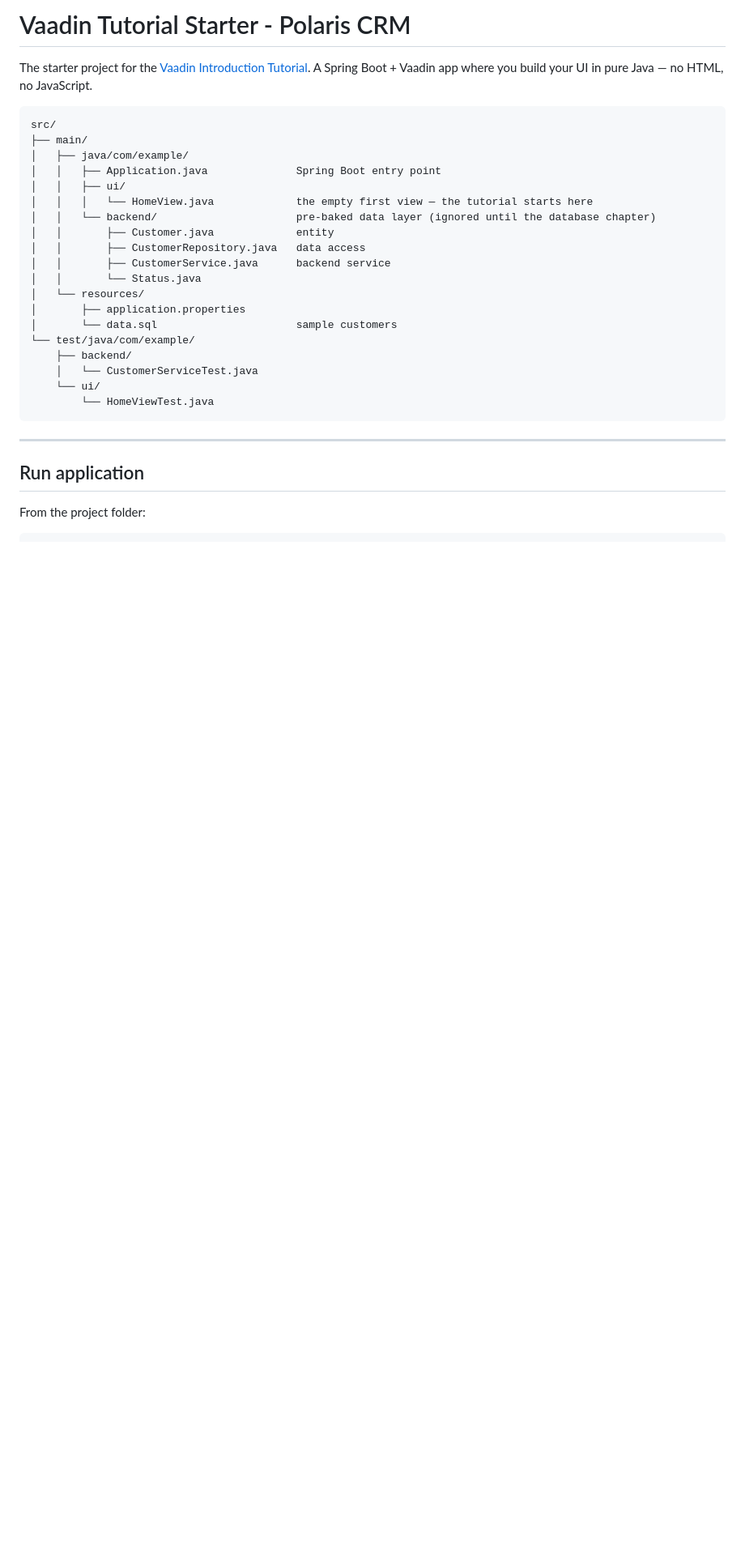
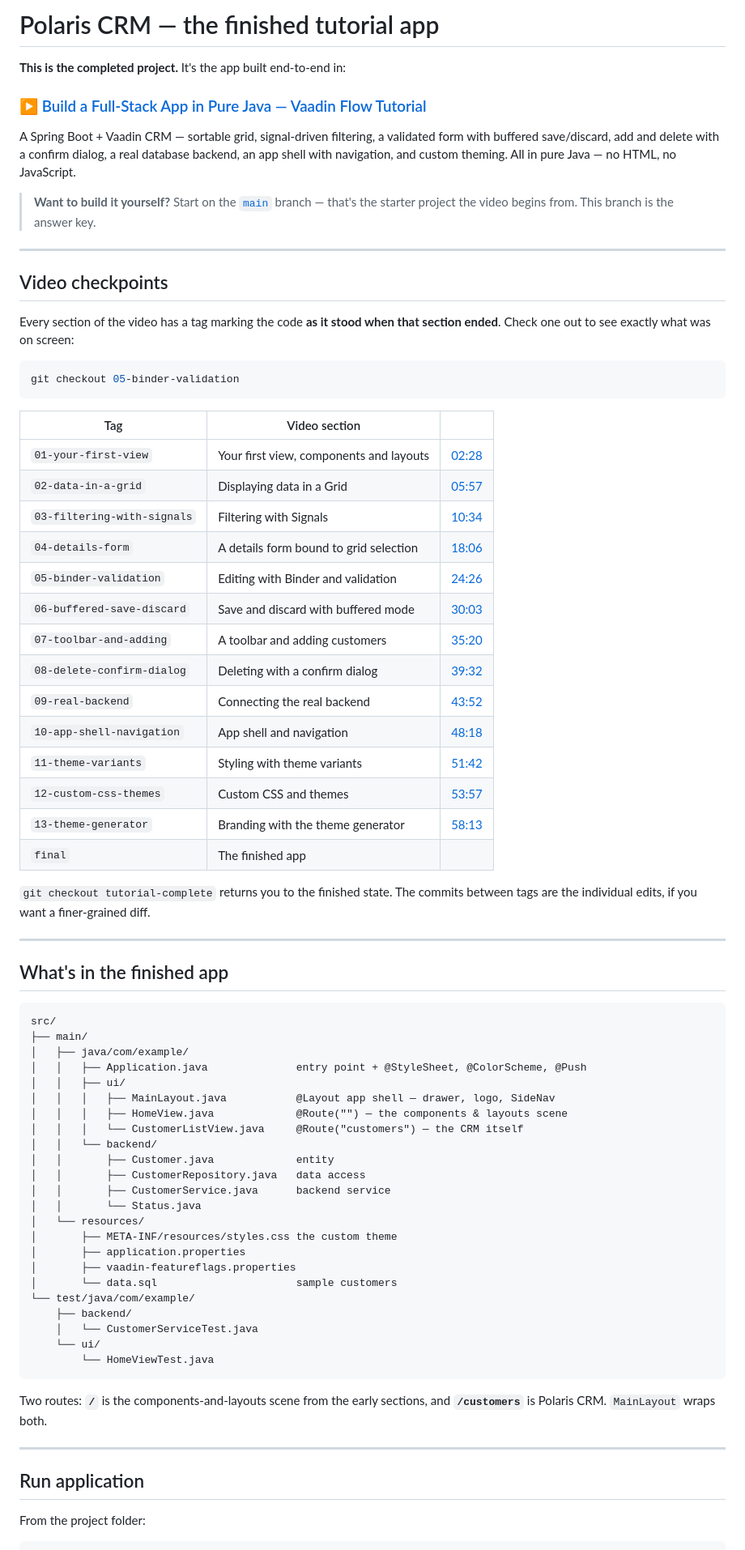
Before and after one commit to drewharvey/vaadin-intro-tutorial, a Markdown page: README.md, the part around one of its changes. Shown at 81% size. Drawn GitHub-style; blank space fills up the shorter version.

Commit message:
README: rewrite for the finished app, with video checkpoints
This branch's README still described itself as the starter with "an
empty home page". It now describes the completed Polaris CRM, lists
both routes, and corrects the file tree.

Adds a table mapping each tag to its section of the video, with
deep links to the timestamp.

Co-Authored-By: Claude Opus 5 <noreply@anthropic.com>

````diff
--- a/README.md
+++ b/README.md
@@ -1,21 +1,69 @@
-# Vaadin Tutorial Starter - Polaris CRM
+# Polaris CRM — the finished tutorial app
 
-The starter project for the [Vaadin Introduction Tutorial](http://youtube.com). A Spring Boot + Vaadin app where you build your UI in pure Java — no HTML, no JavaScript.
+**This is the completed project.** It's the app built end-to-end in:
+
+### ▶ [Build a Full-Stack App in Pure Java — Vaadin Flow Tutorial](https://youtu.be/lTrcM0iP7O4)
+
+A Spring Boot + Vaadin CRM — sortable grid, signal-driven filtering, a validated form with
+buffered save/discard, add and delete with a confirm dialog, a real database backend, an app
+shell with navigation, and custom theming. All in pure Java — no HTML, no JavaScript.
+
+> **Want to build it yourself?** Start on the [`main`](../../tree/main) branch — that's the
+> starter project the video begins from. This branch is the answer key.
+
+---
+
+## Video checkpoints
+
+Every section of the video has a tag marking the code **as it stood when that section ended**.
+Check one out to see exactly what was on screen:
+
+```bash
+git checkout 05-binder-validation
+```
+
+| Tag | Video section | |
+|---|---|---|
+| `01-your-first-view` | Your first view, components and layouts | [02:28](https://youtu.be/lTrcM0iP7O4?t=148) |
+| `02-data-in-a-grid` | Displaying data in a Grid | [05:57](https://youtu.be/lTrcM0iP7O4?t=357) |
+| `03-filtering-with-signals` | Filtering with Signals | [10:34](https://youtu.be/lTrcM0iP7O4?t=634) |
+| `04-details-form` | A details form bound to grid selection | [18:06](https://youtu.be/lTrcM0iP7O4?t=1086) |
+| `05-binder-validation` | Editing with Binder and validation | [24:26](https://youtu.be/lTrcM0iP7O4?t=1466) |
+| `06-buffered-save-discard` | Save and discard with buffered mode | [30:03](https://youtu.be/lTrcM0iP7O4?t=1803) |
+| `07-toolbar-and-adding` | A toolbar and adding customers | [35:20](https://youtu.be/lTrcM0iP7O4?t=2120) |
+| `08-delete-confirm-dialog` | Deleting with a confirm dialog | [39:32](https://youtu.be/lTrcM0iP7O4?t=2372) |
+| `09-real-backend` | Connecting the real backend | [43:52](https://youtu.be/lTrcM0iP7O4?t=2632) |
+| `10-app-shell-navigation` | App shell and navigation | [48:18](https://youtu.be/lTrcM0iP7O4?t=2898) |
+| `11-theme-variants` | Styling with theme variants | [51:42](https://youtu.be/lTrcM0iP7O4?t=3102) |
+| `12-custom-css-themes` | Custom CSS and themes | [53:57](https://youtu.be/lTrcM0iP7O4?t=3237) |
+| `13-theme-generator` | Branding with the theme generator | [58:13](https://youtu.be/lTrcM0iP7O4?t=3493) |
+| `final` | The finished app | |
+
+`git checkout tutorial-complete` returns you to the finished state. The commits between tags are
+the individual edits, if you want a finer-grained diff.
+
+---
+
+## What's in the finished app
 
 ```
 src/
 ├── main/
 │   ├── java/com/example/
-│   │   ├── Application.java              Spring Boot entry point
+│   │   ├── Application.java              entry point + @StyleSheet, @ColorScheme, @Push
 │   │   ├── ui/
-│   │   │   └── HomeView.java             the empty first view — the tutorial starts here
-│   │   └── backend/                      pre-baked data layer (ignored until the database chapter)
+│   │   │   ├── MainLayout.java           @Layout app shell — drawer, logo, SideNav
+│   │   │   ├── HomeView.java             @Route("") — the components & layouts scene
+│   │   │   └── CustomerListView.java     @Route("customers") — the CRM itself
+│   │   └── backend/
 │   │       ├── Customer.java             entity
 │   │       ├── CustomerRepository.java   data access
 │   │       ├── CustomerService.java      backend service
 │   │       └── Status.java
 │   └── resources/
+│       ├── META-INF/resources/styles.css the custom theme
 │       ├── application.properties
+│       ├── vaadin-featureflags.properties
 │       └── data.sql                      sample customers
 └── test/java/com/example/
     ├── backend/
@@ -23,6 +71,9 @@ src/
     └── ui/
         └── HomeViewTest.java
 ```
+
+Two routes: **`/`** is the components-and-layouts scene from the early sections, and
+**`/customers`** is Polaris CRM. `MainLayout` wraps both.
 
 ---
 
````
Also changed, not shown: other parts of README.md (+17 -10 lines).
